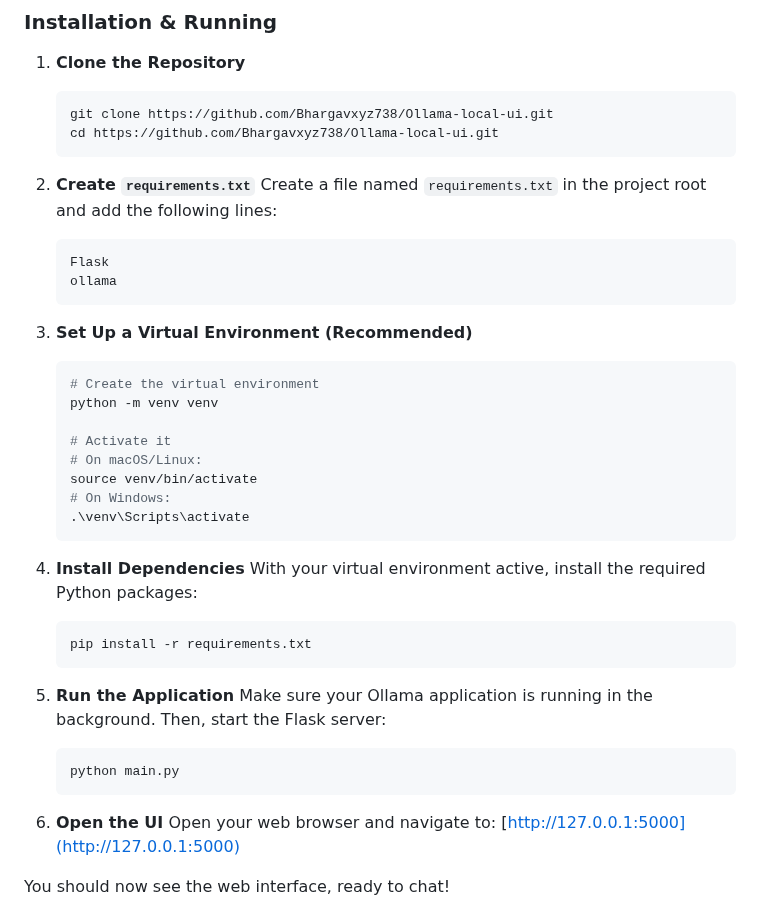
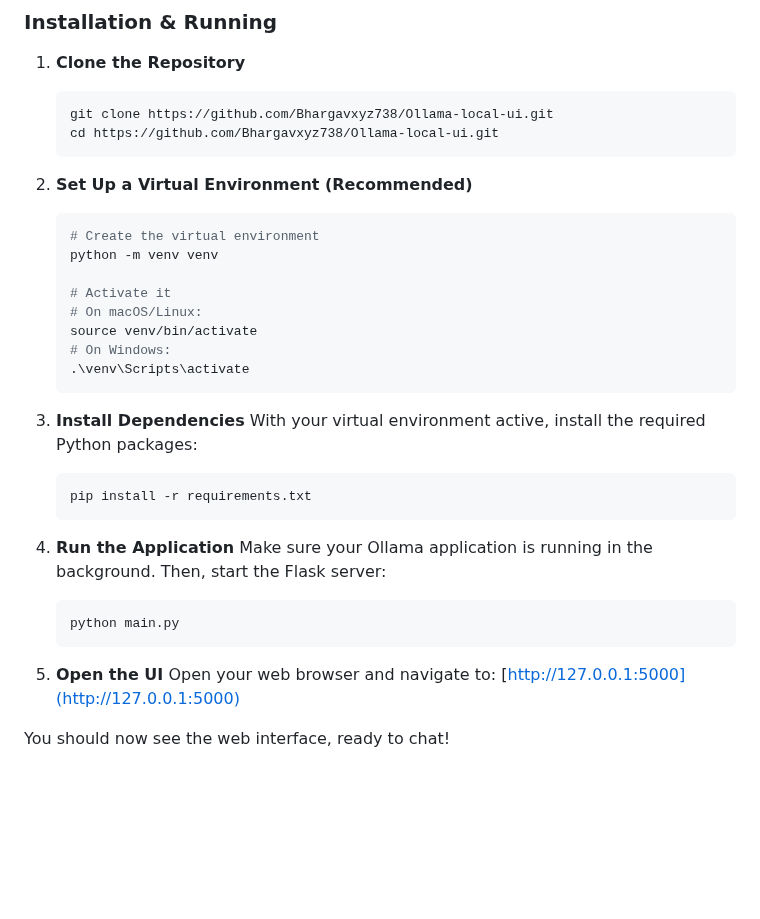
Before and after one commit to Bhargavxyz738/Ollama-local-ui, a Markdown page: README.md, the part around the change. Rendered like a GitHub page; blank space fills up the shorter version.

````diff
--- a/README.md
+++ b/README.md
@@ -52,14 +52,7 @@ Follow these instructions to get the web UI up and running on your local machine
     cd https://github.com/Bhargavxyz738/Ollama-local-ui.git
     ```
 
-2.  **Create `requirements.txt`**
-    Create a file named `requirements.txt` in the project root and add the following lines:
-    ```
-    Flask
-    ollama
-    ```
-
-3.  **Set Up a Virtual Environment (Recommended)**
+2.  **Set Up a Virtual Environment (Recommended)**
     ```sh
     # Create the virtual environment
     python -m venv venv
@@ -71,19 +64,19 @@ Follow these instructions to get the web UI up and running on your local machine
     .\venv\Scripts\activate
     ```
 
-4.  **Install Dependencies**
+3.  **Install Dependencies**
     With your virtual environment active, install the required Python packages:
     ```sh
     pip install -r requirements.txt
     ```
 
-5.  **Run the Application**
+4.  **Run the Application**
     Make sure your Ollama application is running in the background. Then, start the Flask server:
     ```sh
     python main.py
     ```
 
-6.  **Open the UI**
+5.  **Open the UI**
     Open your web browser and navigate to:
     [http://127.0.0.1:5000](http://127.0.0.1:5000)
 
````
